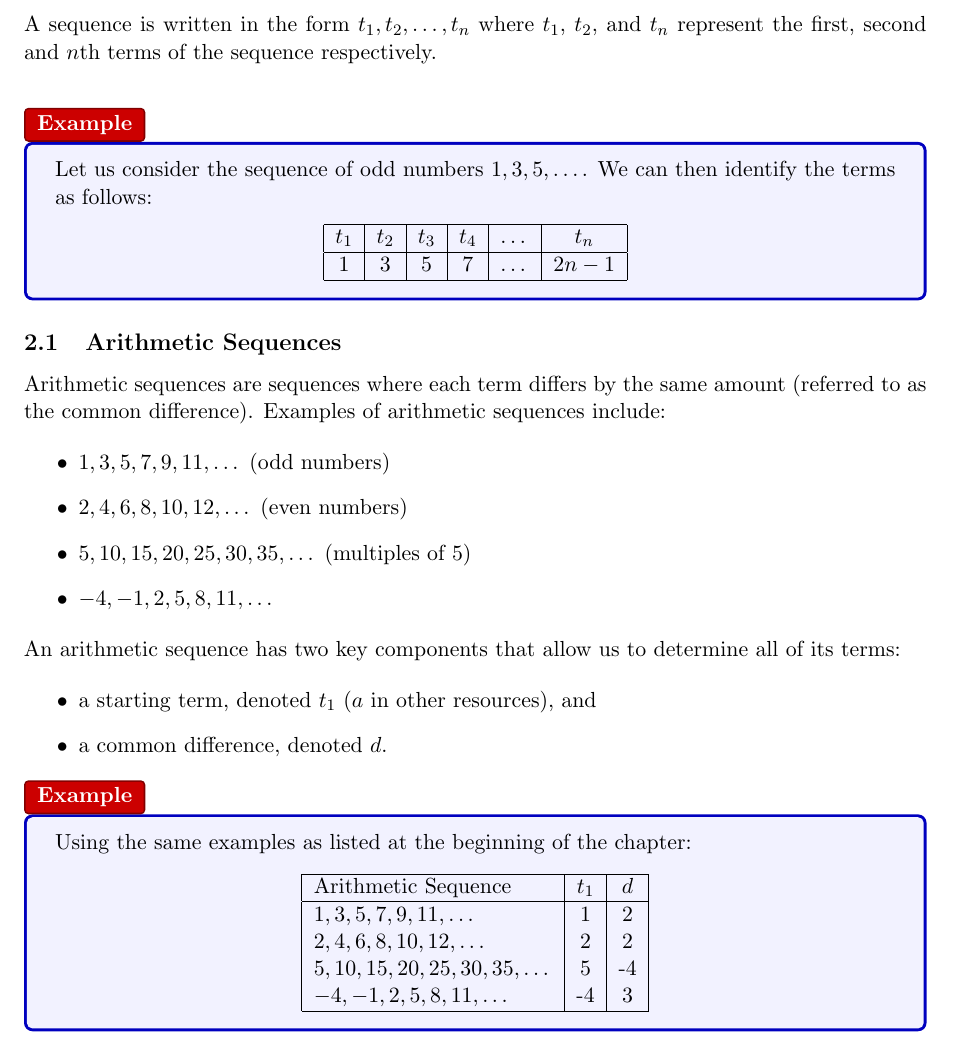
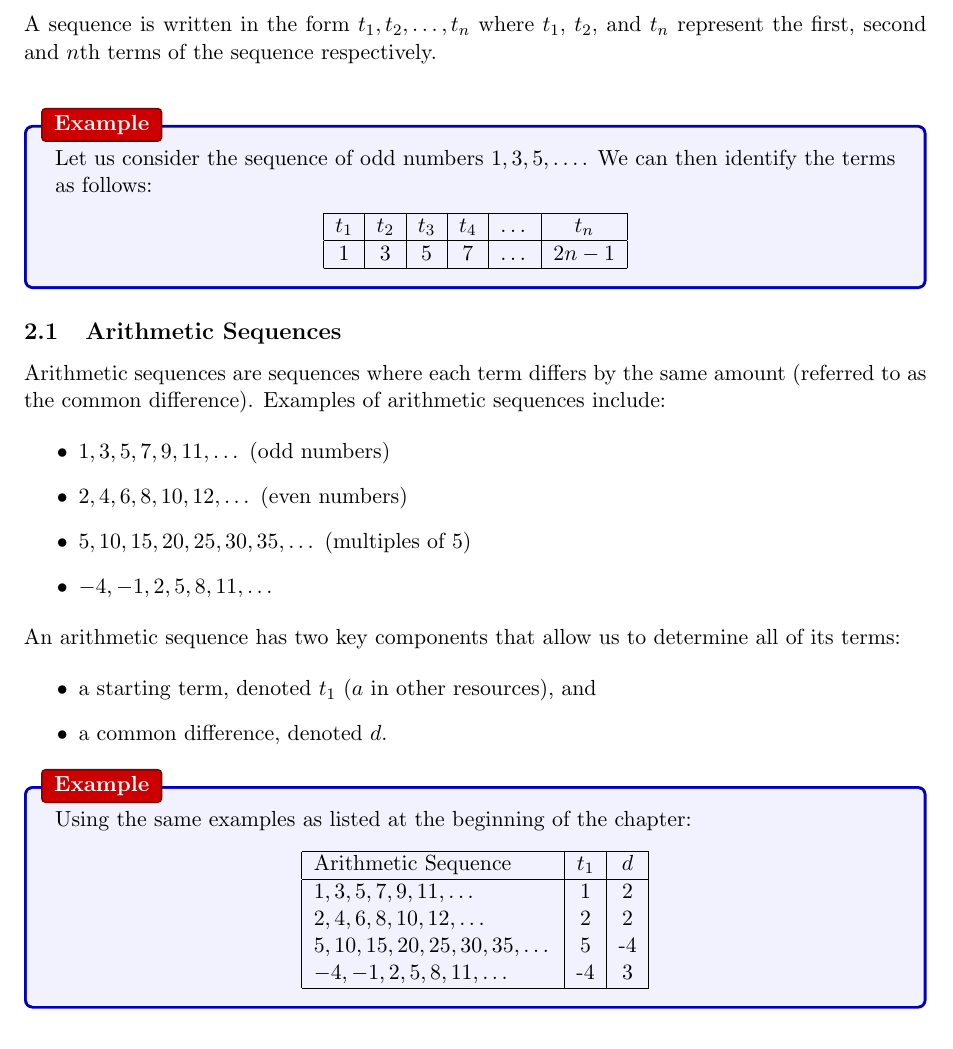
Before and after one commit to matthras/maths-textbook, a LaTeX document (main.tex, which reads preamble.tex): part of page 1 of 2, cut so that both start at the same text. Compiled offline with pdfLaTeX.

Commit message:
tweaked position of title label of BoxedExample

```diff
--- a/preamble.tex
+++ b/preamble.tex
@@ -21,7 +21,7 @@
 % BoxedExample - Boxes throughout the text denoted 'Example' that are intended to demonstrate a particular mathematical example.
 \newcommand{\BoxedExample}[1]{
   \begin{tcolorbox}[enhanced,
-    attach boxed title to top left,
+    attach boxed title to top left={yshift=-3mm, yshifttext=-1mm, xshift=3mm},
     colback=blue!5!white,
     colframe=blue!75!black,
     colbacktitle=red!80!black,
```
Also changed, not shown: main.pdf.
